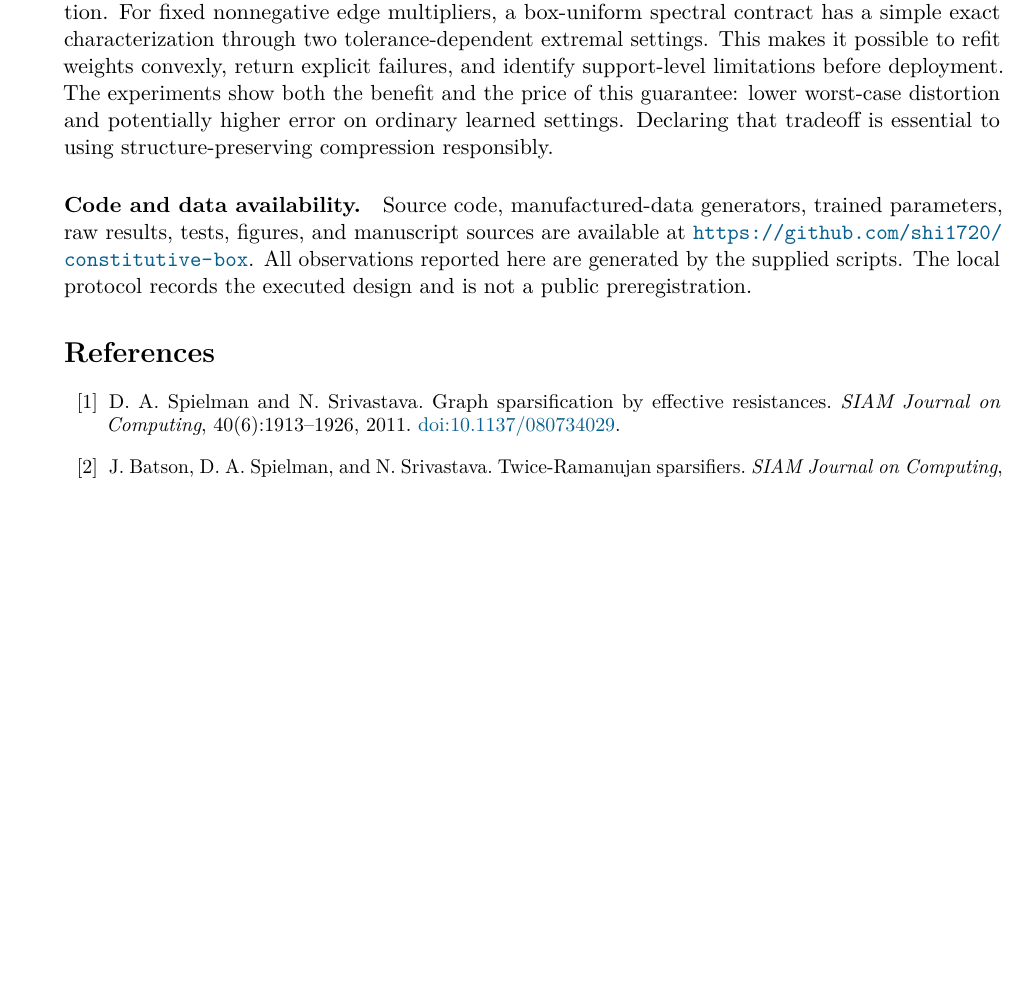
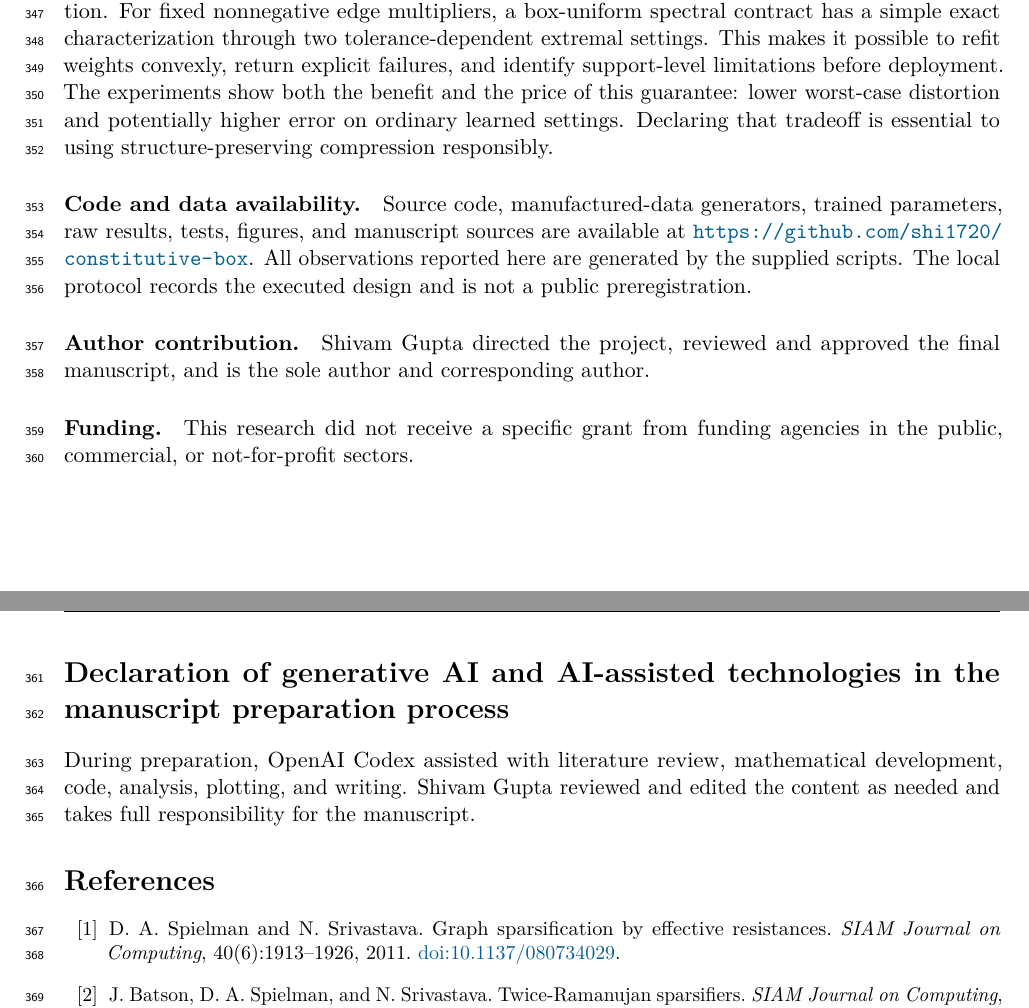
Before and after one commit to shi1720/constitutive-box, a LaTeX paper (paper/main.tex): part of page 13 of 15 before the commit and two parts of pages 13 and 14 of 15 after it, the two joined at a grey line, cut so that both start at the same text, the shorter picture padded with empty space. Compiled offline with pdfLaTeX.

Commit message:
Finalize journal manuscript with concise disclosure and author approval

```diff
--- a/paper/main.tex
+++ b/paper/main.tex
@@ -4,6 +4,8 @@
 \usepackage{lmodern,microtype,amsmath,amssymb,amsthm,booktabs,graphicx,array}
 \usepackage[dvipsnames]{xcolor}
 \usepackage[colorlinks=true,linkcolor=MidnightBlue,citecolor=MidnightBlue,urlcolor=MidnightBlue]{hyperref}
+\usepackage{lineno}
+\linenumbers
 \usepackage{fancyhdr}
 \emergencystretch=1em
 \usepackage{listings}
@@ -312,6 +317,15 @@ A compressed learned diffusion network should carry two distinct statements: whi
 \paragraph{Code and data availability.}
 Source code, manufactured-data generators, trained parameters, raw results, tests, figures, and manuscript sources are available at \url{https://github.com/shi1720/constitutive-box}. All observations reported here are generated by the supplied scripts. The local protocol records the executed design and is not a public preregistration.
 
+\paragraph{Author contribution.}
+Shivam Gupta directed the project, reviewed and approved the final manuscript, and is the sole author and corresponding author.
+
+\paragraph{Funding.}
+This research did not receive a specific grant from funding agencies in the public, commercial, or not-for-profit sectors.
+
+\section*{Declaration of generative AI and AI-assisted technologies in the manuscript preparation process}
+During preparation, OpenAI Codex assisted with literature review, mathematical development, code, analysis, plotting, and writing. Shivam Gupta reviewed and edited the content as needed and takes full responsibility for the manuscript.
+
 \begin{thebibliography}{99}\small
 \bibitem{ss} D. A. Spielman and N. Srivastava. Graph sparsification by effective resistances. \emph{SIAM Journal on Computing}, 40(6):1913--1926, 2011. \href{https://doi.org/10.1137/080734029}{doi:10.1137/080734029}.
 \bibitem{bss} J. Batson, D. A. Spielman, and N. Srivastava. Twice-Ramanujan sparsifiers. \emph{SIAM Journal on Computing}, 41(6):1704--1721, 2012. \href{https://doi.org/10.1137/090772873}{doi:10.1137/090772873}.
```
Also changed, not shown: SHA256SUMS.txt (+2 -2 lines), paper/Constitutive_Box_Certificates_Shivam_Gupta.pdf, paper/main.tex (5 more changed lines).
